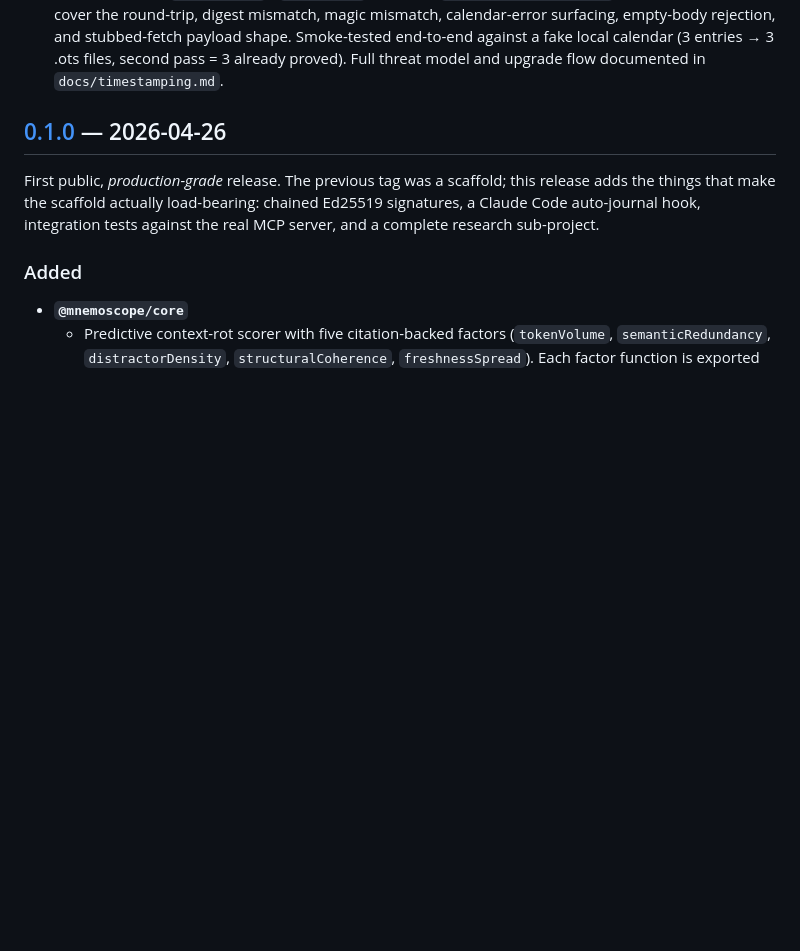
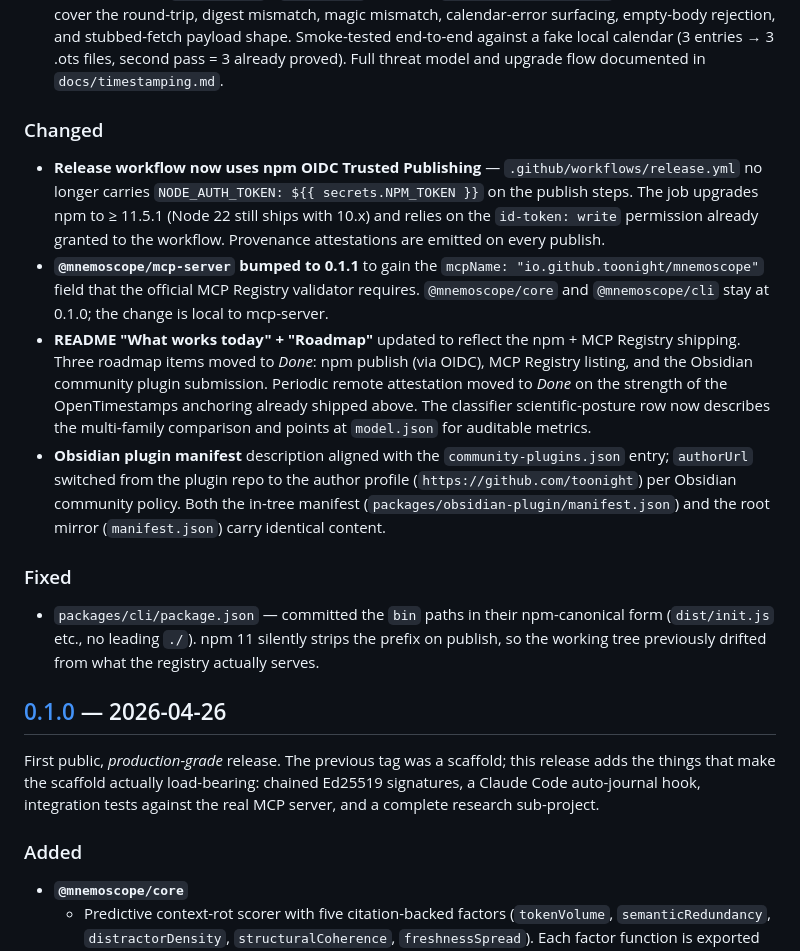
Before and after one commit to toonight/Mnemoscope, a Markdown page: CHANGELOG.md, the part around one of its changes. Rendered like a GitHub page; blank space fills up the shorter version.

```diff
--- a/CHANGELOG.md
+++ b/CHANGELOG.md
@@ -18,6 +23,17 @@ All notable changes to Mnemoscope are documented here. The project follows [Keep
 - **Python CI bench** — new `python` job in `.github/workflows/ci.yml` runs `uv sync`, `ruff check`, and `pytest` on every push. 14 new tests under `research/tests/` cover needle extraction (uniqueness, MD5 stability, limit), haystack construction (single-occurrence after redaction, position bands, deterministic shuffle, paragraph-set invariance, invalid-position rejection), and the runner's offline grader / aggregator (3 positions × 2 structurings = 6 cells, both summary tables emitted). Ruff `select = E,F,I,B,UP` + auto-import sort applied to the whole `research/` tree.
 - **Obsidian onboarding auto** — on first layout-ready, the plugin checks whether `<vault>/.mnemoscope/` exists; if not, it surfaces a one-time modal that explains the four files that initialization will create and offers an "Initialize" button (mirrors `mnemoscope-init` on disk: mkdir, generate Ed25519 keypair via `Journal.open`, write a small README, mode 0600 enforced by core). The modal is gated by a new `onboardingDismissed` setting so it never nags. A "Initialize this vault for Mnemoscope" command and a settings-tab button also let the user trigger init manually. Plugin bundle grew from 15 KB to 28 KB (Journal pulled into the plugin path).
 - **OpenTimestamps anchoring** — new `core/timestamp.ts` module + `mnemoscope-timestamp` CLI. Each journal entry's signature is hashed (SHA-256) and POSTed to a public OTS calendar; the calendar's response is composed with the OTS magic+version+digest header into a valid `.ots` file stored at `<vault>/.mnemoscope/timestamps/<sigHashHex>.ots`. Idempotent (re-runs make zero network requests). `--dry-run` and `--calendar URL` supported. Local verification confirms the OTS file structurally references the right digest; full Bitcoin upgrade and verification are intentionally delegated to the upstream `ots upgrade` / `ots verify` CLIs from `opentimestamps-client`. 12 new unit tests cover the round-trip, digest mismatch, magic mismatch, calendar-error surfacing, empty-body rejection, and stubbed-fetch payload shape. Smoke-tested end-to-end against a fake local calendar (3 entries → 3 .ots files, second pass = 3 already proved). Full threat model and upgrade flow documented in `docs/timestamping.md`.
+
+### Changed
+
+- **Release workflow now uses npm OIDC Trusted Publishing** — `.github/workflows/release.yml` no longer carries `NODE_AUTH_TOKEN: ${{ secrets.NPM_TOKEN }}` on the publish steps. The job upgrades npm to ≥ 11.5.1 (Node 22 still ships with 10.x) and relies on the `id-token: write` permission already granted to the workflow. Provenance attestations are emitted on every publish.
+- **`@mnemoscope/mcp-server` bumped to 0.1.1** to gain the `mcpName: "io.github.toonight/mnemoscope"` field that the official MCP Registry validator requires. `@mnemoscope/core` and `@mnemoscope/cli` stay at 0.1.0; the change is local to mcp-server.
+- **README "What works today" + "Roadmap"** updated to reflect the npm + MCP Registry shipping. Three roadmap items moved to *Done*: npm publish (via OIDC), MCP Registry listing, and the Obsidian community plugin submission. Periodic remote attestation moved to *Done* on the strength of the OpenTimestamps anchoring already shipped above. The classifier scientific-posture row now describes the multi-family comparison and points at `model.json` for auditable metrics.
+- **Obsidian plugin manifest** description aligned with the `community-plugins.json` entry; `authorUrl` switched from the plugin repo to the author profile (`https://github.com/toonight`) per Obsidian community policy. Both the in-tree manifest (`packages/obsidian-plugin/manifest.json`) and the root mirror (`manifest.json`) carry identical content.
+
+### Fixed
+
+- `packages/cli/package.json` — committed the `bin` paths in their npm-canonical form (`dist/init.js` etc., no leading `./`). npm 11 silently strips the prefix on publish, so the working tree previously drifted from what the registry actually serves.
 
 ## [0.1.0] — 2026-04-26
 
```
Also changed, not shown: other parts of CHANGELOG.md (+5 -0 lines).
